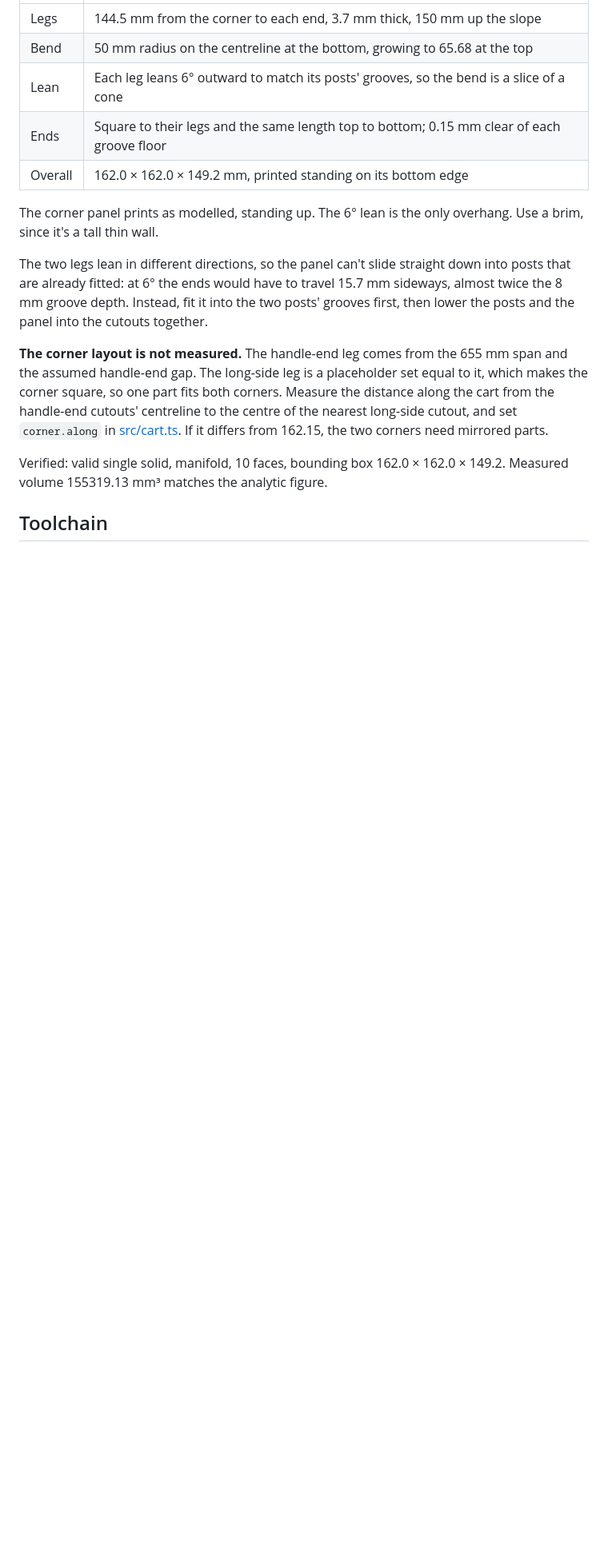
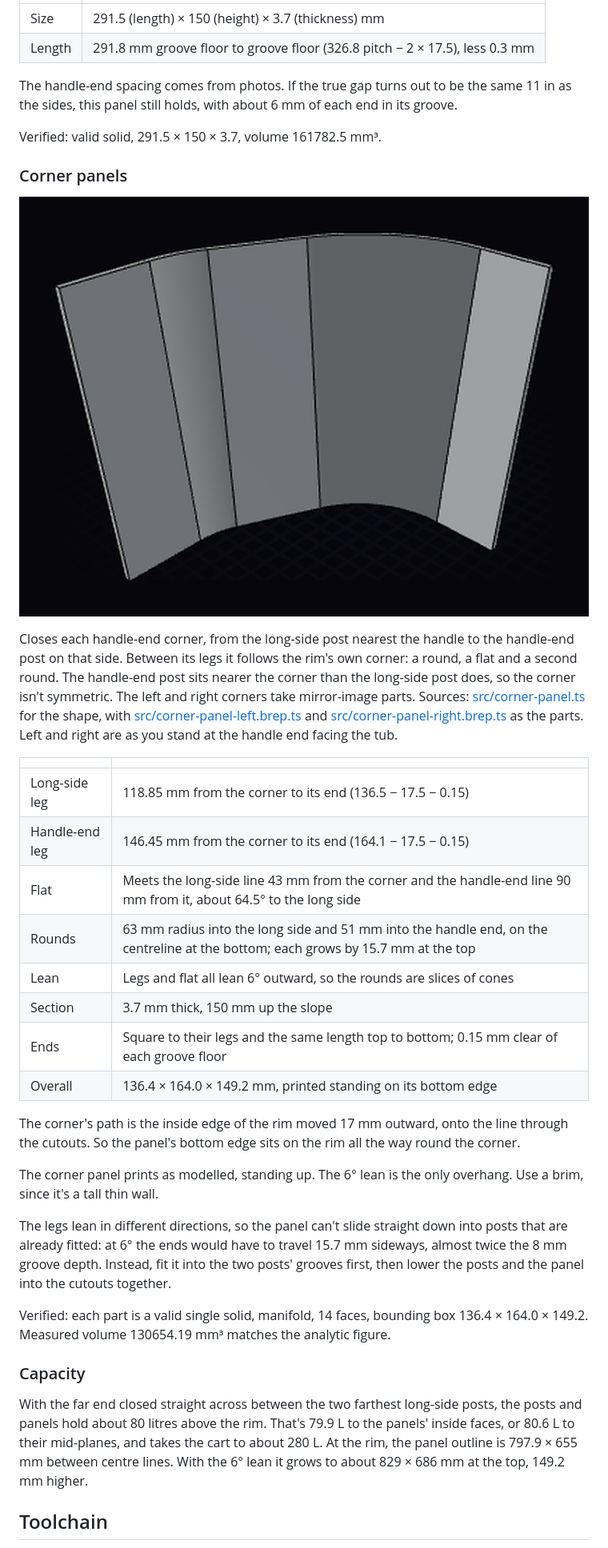
Before and after one commit to macropin/brepjs-gorillacart, a Markdown page: README.md, the part around one of its changes. Shown at 80% size. Rendered like a GitHub page; pictures changed too: media/corner-panel-left.png (added); blank space fills up the shorter version.

```diff
--- a/README.md
+++ b/README.md
@@ -121,19 +156,41 @@ Closes each handle-end corner, from the long-side post nearest the handle to the
 
 | | |
 |---|---|
-| Legs | 144.5 mm from the corner to each end, 3.7 mm thick, 150 mm up the slope |
-| Bend | 50 mm radius on the centreline at the bottom, growing to 65.68 at the top |
-| Lean | Each leg leans 6° outward to match its posts' grooves, so the bend is a slice of a cone |
+| Size | 291.5 (length) × 150 (height) × 3.7 (thickness) mm |
+| Length | 291.8 mm groove floor to groove floor (326.8 pitch − 2 × 17.5), less 0.3 mm |
+
+The handle-end spacing comes from photos. If the true gap turns out to be the same 11 in as the sides, this panel still holds, with about 6 mm of each end in its groove.
+
+Verified: valid solid, 291.5 × 150 × 3.7, volume 161782.5 mm³.
+
+### Corner panels
+
+![The left corner panel: an L-shaped panel whose legs meet through a round, a flat and a second round](media/corner-panel-left.png)
+
+Closes each handle-end corner, from the long-side post nearest the handle to the handle-end post on that side. Between its legs it follows the rim's own corner: a round, a flat and a second round. The handle-end post sits nearer the corner than the long-side post does, so the corner isn't symmetric. The left and right corners take mirror-image parts. Sources: [src/corner-panel.ts](src/corner-panel.ts) for the shape, with [src/corner-panel-left.brep.ts](src/corner-panel-left.brep.ts) and [src/corner-panel-right.brep.ts](src/corner-panel-right.brep.ts) as the parts. Left and right are as you stand at the handle end facing the tub.
+
+| | |
+|---|---|
+| Long-side leg | 118.85 mm from the corner to its end (136.5 − 17.5 − 0.15) |
+| Handle-end leg | 146.45 mm from the corner to its end (164.1 − 17.5 − 0.15) |
+| Flat | Meets the long-side line 43 mm from the corner and the handle-end line 90 mm from it, about 64.5° to the long side |
+| Rounds | 63 mm radius into the long side and 51 mm into the handle end, on the centreline at the bottom; each grows by 15.7 mm at the top |
+| Lean | Legs and flat all lean 6° outward, so the rounds are slices of cones |
+| Section | 3.7 mm thick, 150 mm up the slope |
 | Ends | Square to their legs and the same length top to bottom; 0.15 mm clear of each groove floor |
-| Overall | 162.0 × 162.0 × 149.2 mm, printed standing on its bottom edge |
+| Overall | 136.4 × 164.0 × 149.2 mm, printed standing on its bottom edge |
+
+The corner's path is the inside edge of the rim moved 17 mm outward, onto the line through the cutouts. So the panel's bottom edge sits on the rim all the way round the corner.
 
 The corner panel prints as modelled, standing up. The 6° lean is the only overhang. Use a brim, since it's a tall thin wall.
 
-The two legs lean in different directions, so the panel can't slide straight down into posts that are already fitted: at 6° the ends would have to travel 15.7 mm sideways, almost twice the 8 mm groove depth. Instead, fit it into the two posts' grooves first, then lower the posts and the panel into the cutouts together.
+The legs lean in different directions, so the panel can't slide straight down into posts that are already fitted: at 6° the ends would have to travel 15.7 mm sideways, almost twice the 8 mm groove depth. Instead, fit it into the two posts' grooves first, then lower the posts and the panel into the cutouts together.
 
-**The corner layout is not measured.** The handle-end leg comes from the 655 mm span and the assumed handle-end gap. The long-side leg is a placeholder set equal to it, which makes the corner square, so one part fits both corners. Measure the distance along the cart from the handle-end cutouts' centreline to the centre of the nearest long-side cutout, and set `corner.along` in [src/cart.ts](src/cart.ts). If it differs from 162.15, the two corners need mirrored parts.
+Verified: each part is a valid single solid, manifold, 14 faces, bounding box 136.4 × 164.0 × 149.2. Measured volume 130654.19 mm³ matches the analytic figure.
 
-Verified: valid single solid, manifold, 10 faces, bounding box 162.0 × 162.0 × 149.2. Measured volume 155319.13 mm³ matches the analytic figure.
+### Capacity
+
+With the far end closed straight across between the two farthest long-side posts, the posts and panels hold about 80 litres above the rim. That's 79.9 L to the panels' inside faces, or 80.6 L to their mid-planes, and takes the cart to about 280 L. At the rim, the panel outline is 797.9 × 655 mm between centre lines. With the 6° lean it grows to about 829 × 686 mm at the top, 149.2 mm higher.
 
 ## Toolchain
 
```
Also changed, not shown: other parts of README.md (+43 -8 lines), media/corner-panel-right.png (added), media/corner-panel.png (deleted), media/end-panel.png (added), 8 other files.
